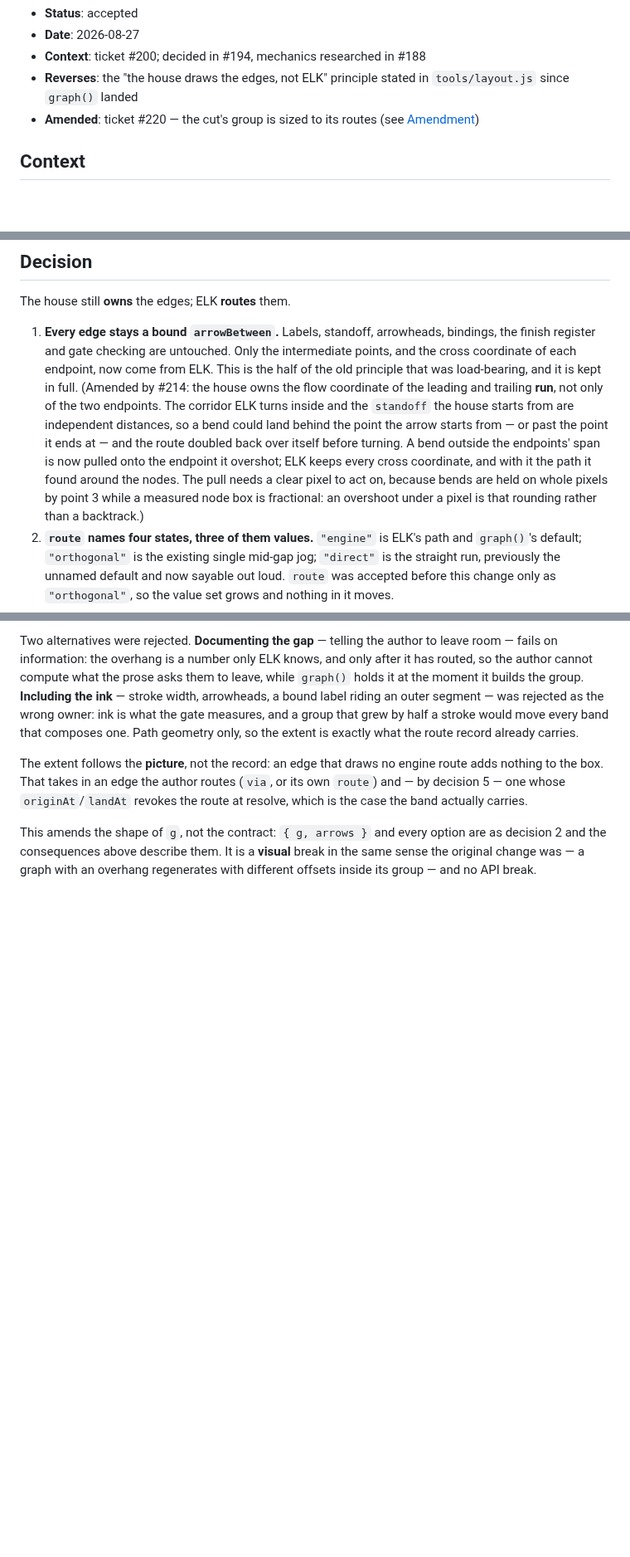
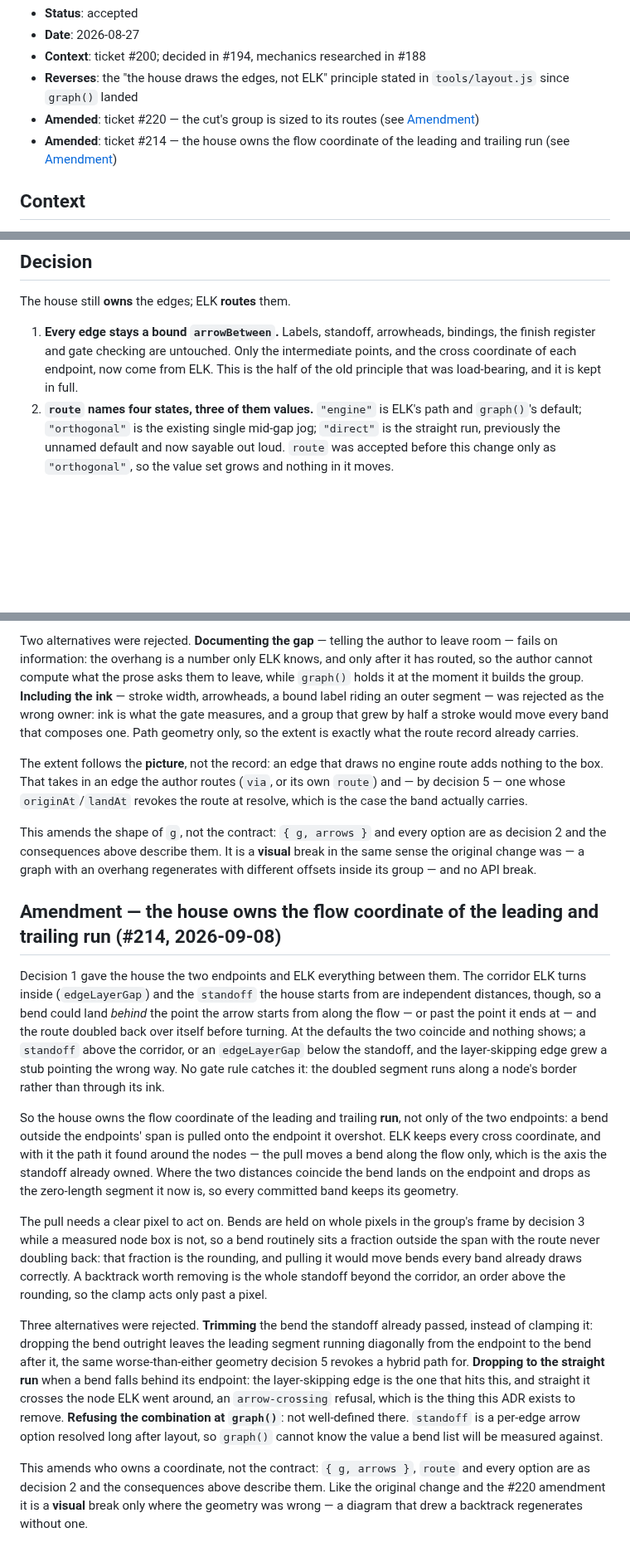
Before and after one commit to Gharib89/aiworx-excalidraw-plugin, a Markdown page: docs/adr/0003-engine-routes-from-elk.md, 3 parts joined by grey strips. Shown at 83% size. GitHub-like rendering; blank space fills up the shorter version.

Commit message:
docs(adr): amend ADR-0003 in the section form #220 established
The inline "(Amended by #214: ...)" on decision 1 predated #220, which gave the
ADR a header "**Amended**:" entry pointing at a dedicated "## Amendment"
section. Two conventions for one thing is one too many, so #214's amendment
takes the same shape: decision 1 reads as it originally did, and the amendment
states what changed hands, why the pull is by a clear pixel, and the three
options rejected -- trim, straight-run fallback, refuse at graph() -- which move
out of Considered options, where #220 does not keep its own.

Co-Authored-By: Claude Opus 5 <noreply@anthropic.com>
Claude-Session: https://claude.ai/code/session_019EzmbzbBR22ytsCrtfTRoP

```diff
--- a/docs/adr/0003-engine-routes-from-elk.md
+++ b/docs/adr/0003-engine-routes-from-elk.md
@@ -7,6 +7,9 @@
   `tools/layout.js` since `graph()` landed
 - **Amended**: ticket #220 — the cut's group is sized to its routes (see
   [Amendment](#amendment--the-cuts-group-is-sized-to-its-routes-220-2026-09-07))
+- **Amended**: ticket #214 — the house owns the flow coordinate of the leading
+  and trailing run (see
+  [Amendment](#amendment--the-house-owns-the-flow-coordinate-of-the-leading-and-trailing-run-214-2026-09-08))
 
 ## Context
 
@@ -43,16 +46,7 @@ The house still **owns** the edges; ELK **routes** them.
    bindings, the finish register and gate checking are untouched. Only the
    intermediate points, and the cross coordinate of each endpoint, now come from
    ELK. This is the half of the old principle that was load-bearing, and it is
-   kept in full. (Amended by #214: the house owns the flow coordinate of the
-   leading and trailing **run**, not only of the two endpoints. The corridor ELK
-   turns inside and the `standoff` the house starts from are independent
-   distances, so a bend could land behind the point the arrow starts from — or
-   past the point it ends at — and the route doubled back over itself before
-   turning. A bend outside the endpoints' span is now pulled onto the endpoint it
-   overshot; ELK keeps every cross coordinate, and with it the path it found
-   around the nodes. The pull needs a clear pixel to act on, because bends are
-   held on whole pixels by point 3 while a measured node box is fractional: an
-   overshoot under a pixel is that rounding rather than a backtrack.)
+   kept in full.
 2. **`route` names four states, three of them values.** `"engine"` is ELK's path
    and `graph()`'s default; `"orthogonal"` is the existing single mid-gap jog;
    `"direct"` is the straight run, previously the unnamed default and now sayable
@@ -179,3 +162,47 @@ This amends the shape of `g`, not the contract: `{ g, arrows }` and every option
 are as decision 2 and the consequences above describe them. It is a **visual**
 break in the same sense the original change was — a graph with an overhang
 regenerates with different offsets inside its group — and no API break.
+
+## Amendment — the house owns the flow coordinate of the leading and trailing run (#214, 2026-09-08)
+
+Decision 1 gave the house the two endpoints and ELK everything between them. The
+corridor ELK turns inside (`edgeLayerGap`) and the `standoff` the house starts
+from are independent distances, though, so a bend could land *behind* the point
+the arrow starts from along the flow — or past the point it ends at — and the
+route doubled back over itself before turning. At the defaults the two coincide
+and nothing shows; a `standoff` above the corridor, or an `edgeLayerGap` below
+the standoff, and the layer-skipping edge grew a stub pointing the wrong way. No
+gate rule catches it: the doubled segment runs along a node's border rather than
+through its ink.
+
+So the house owns the flow coordinate of the leading and trailing **run**, not
+only of the two endpoints: a bend outside the endpoints' span is pulled onto the
+endpoint it overshot. ELK keeps every cross coordinate, and with it the path it
+found around the nodes — the pull moves a bend along the flow only, which is the
+axis the standoff already owned. Where the two distances coincide the bend lands
+on the endpoint and drops as the zero-length segment it now is, so every
+committed band keeps its geometry.
+
+The pull needs a clear pixel to act on. Bends are held on whole pixels in the
+group's frame by decision 3 while a measured node box is not, so a bend
+routinely sits a fraction outside the span with the route never doubling back:
+that fraction is the rounding, and pulling it would move bends every band
+already draws correctly. A backtrack worth removing is the whole standoff beyond
+the corridor, an order above the rounding, so the clamp acts only past a pixel.
+
+Three alternatives were rejected. **Trimming** the bend the standoff already
+passed, instead of clamping it: dropping the bend outright leaves the leading
+segment running diagonally from the endpoint to the bend after it, the same
+worse-than-either geometry decision 5 revokes a hybrid path for. **Dropping to
+the straight run** when a bend falls behind its endpoint: the layer-skipping
+edge is the one that hits this, and straight it crosses the node ELK went
+around, an `arrow-crossing` refusal, which is the thing this ADR exists to
+remove. **Refusing the combination at `graph()`**: not well-defined there.
+`standoff` is a per-edge arrow option resolved long after layout, so `graph()`
+cannot know the value a bend list will be measured against.
+
+This amends who owns a coordinate, not the contract: `{ g, arrows }`, `route`
+and every option are as decision 2 and the consequences above describe them.
+Like the original change and the #220 amendment it is a **visual** break only
+where the geometry was wrong — a diagram that drew a backtrack regenerates
+without one.
```
Also changed, not shown: other parts of docs/adr/0003-engine-routes-from-elk.md (+0 -11 lines).
